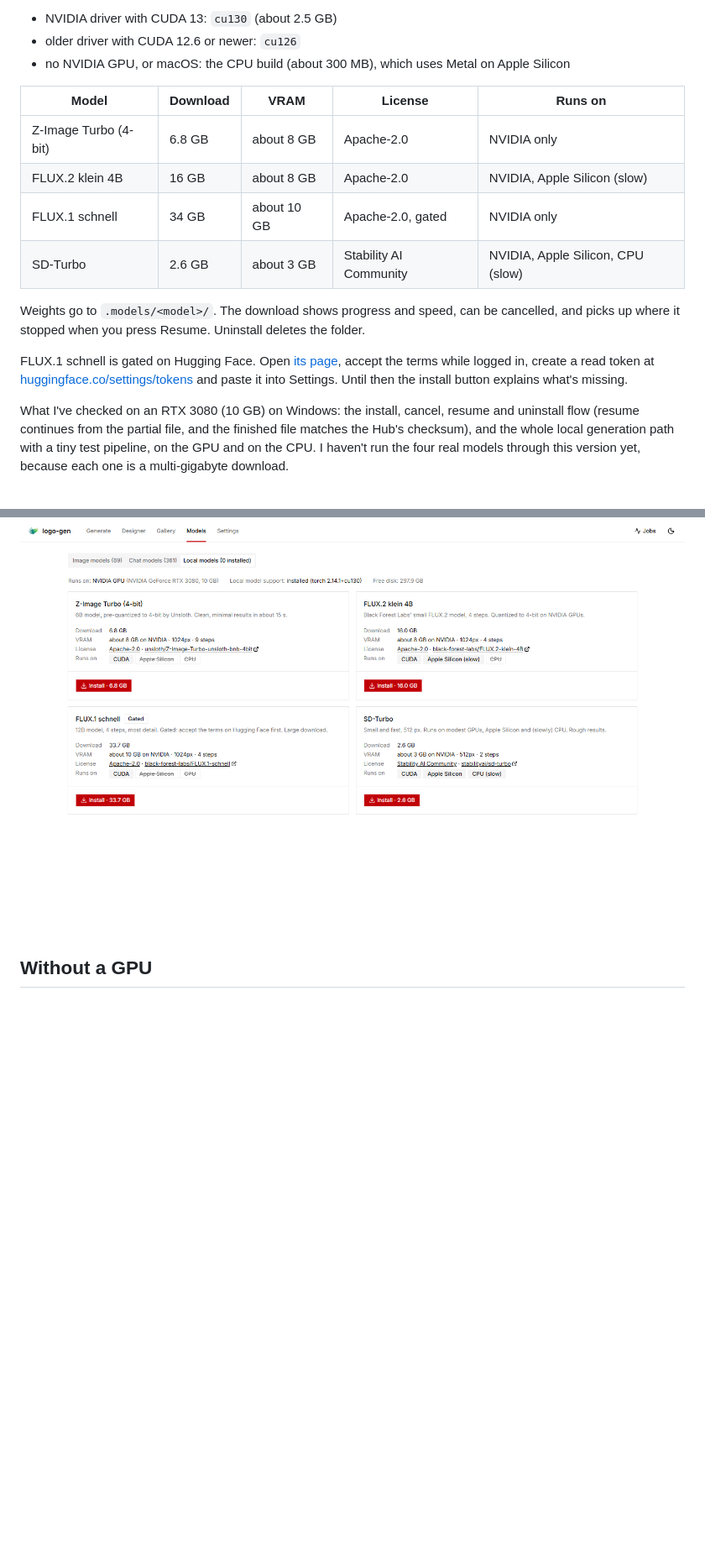
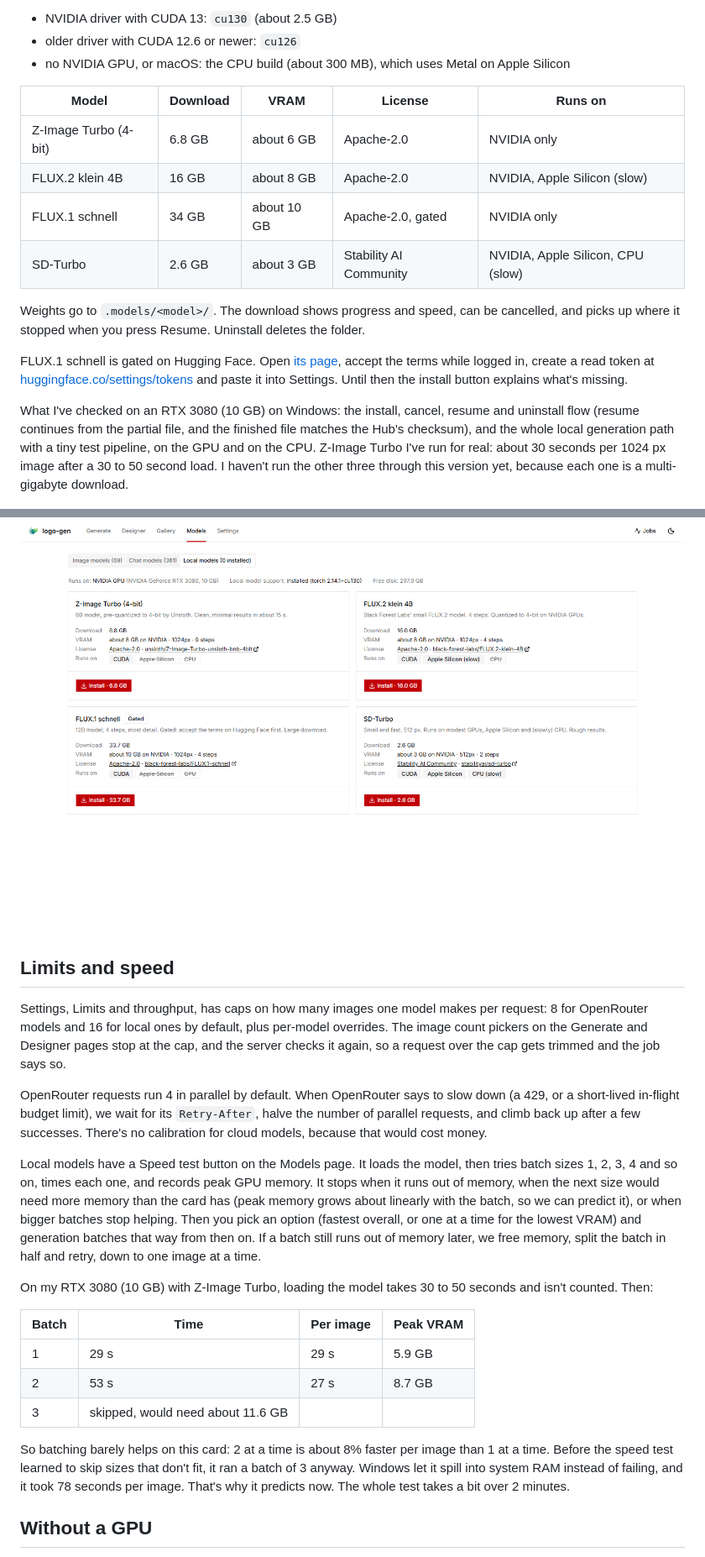
Before and after one commit to Duoquote/logo-gen, a Markdown page: README.md, 2 parts joined by grey strips. Shown at 84% size. Rendered like a GitHub page; blank space fills up the shorter version.

```diff
--- a/README.md
+++ b/README.md
@@ -66,7 +68,7 @@ Local models are free to run and work offline once installed. Install them from
 
 | Model | Download | VRAM | License | Runs on |
 |---|---|---|---|---|
-| Z-Image Turbo (4-bit) | 6.8 GB | about 8 GB | Apache-2.0 | NVIDIA only |
+| Z-Image Turbo (4-bit) | 6.8 GB | about 6 GB | Apache-2.0 | NVIDIA only |
 | FLUX.2 klein 4B | 16 GB | about 8 GB | Apache-2.0 | NVIDIA, Apple Silicon (slow) |
 | FLUX.1 schnell | 34 GB | about 10 GB | Apache-2.0, gated | NVIDIA only |
 | SD-Turbo | 2.6 GB | about 3 GB | Stability AI Community | NVIDIA, Apple Silicon, CPU (slow) |
@@ -75,9 +77,27 @@ Weights go to `.models/<model>/`. The download shows progress and speed, can be
 
 FLUX.1 schnell is gated on Hugging Face. Open [its page](https://huggingface.co/black-forest-labs/FLUX.1-schnell), accept the terms while logged in, create a read token at [huggingface.co/settings/tokens](https://huggingface.co/settings/tokens) and paste it into Settings. Until then the install button explains what's missing.
 
-What I've checked on an RTX 3080 (10 GB) on Windows: the install, cancel, resume and uninstall flow (resume continues from the partial file, and the finished file matches the Hub's checksum), and the whole local generation path with a tiny test pipeline, on the GPU and on the CPU. I haven't run the four real models through this version yet, because each one is a multi-gigabyte download.
+What I've checked on an RTX 3080 (10 GB) on Windows: the install, cancel, resume and uninstall flow (resume continues from the partial file, and the finished file matches the Hub's checksum), and the whole local generation path with a tiny test pipeline, on the GPU and on the CPU. Z-Image Turbo I've run for real: about 30 seconds per 1024 px image after a 30 to 50 second load. I haven't run the other three through this version yet, because each one is a multi-gigabyte download.
 
 ![Local models](screenshots/local-models.png)
+
+## Limits and speed
+
+Settings, Limits and throughput, has caps on how many images one model makes per request: 8 for OpenRouter models and 16 for local ones by default, plus per-model overrides. The image count pickers on the Generate and Designer pages stop at the cap, and the server checks it again, so a request over the cap gets trimmed and the job says so.
+
+OpenRouter requests run 4 in parallel by default. When OpenRouter says to slow down (a 429, or a short-lived in-flight budget limit), we wait for its `Retry-After`, halve the number of parallel requests, and climb back up after a few successes. There's no calibration for cloud models, because that would cost money.
+
+Local models have a Speed test button on the Models page. It loads the model, then tries batch sizes 1, 2, 3, 4 and so on, times each one, and records peak GPU memory. It stops when it runs out of memory, when the next size would need more memory than the card has (peak memory grows about linearly with the batch, so we can predict it), or when bigger batches stop helping. Then you pick an option (fastest overall, or one at a time for the lowest VRAM) and generation batches that way from then on. If a batch still runs out of memory later, we free memory, split the batch in half and retry, down to one image at a time.
+
+On my RTX 3080 (10 GB) with Z-Image Turbo, loading the model takes 30 to 50 seconds and isn't counted. Then:
+
+| Batch | Time | Per image | Peak VRAM |
+|---|---|---|---|
+| 1 | 29 s | 29 s | 5.9 GB |
+| 2 | 53 s | 27 s | 8.7 GB |
+| 3 | skipped, would need about 11.6 GB | | |
+
+So batching barely helps on this card: 2 at a time is about 8% faster per image than 1 at a time. Before the speed test learned to skip sizes that don't fit, it ran a batch of 3 anyway. Windows let it spill into system RAM instead of failing, and it took 78 seconds per image. That's why it predicts now. The whole test takes a bit over 2 minutes.
 
 ## Without a GPU
 
```
Also changed, not shown: other parts of README.md (+7 -5 lines), screenshots/image.png.
